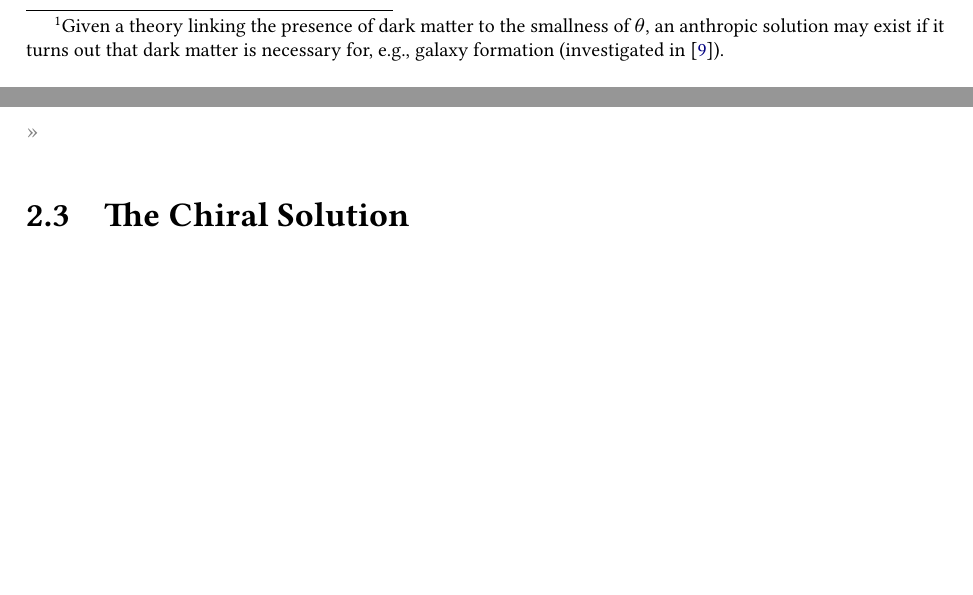
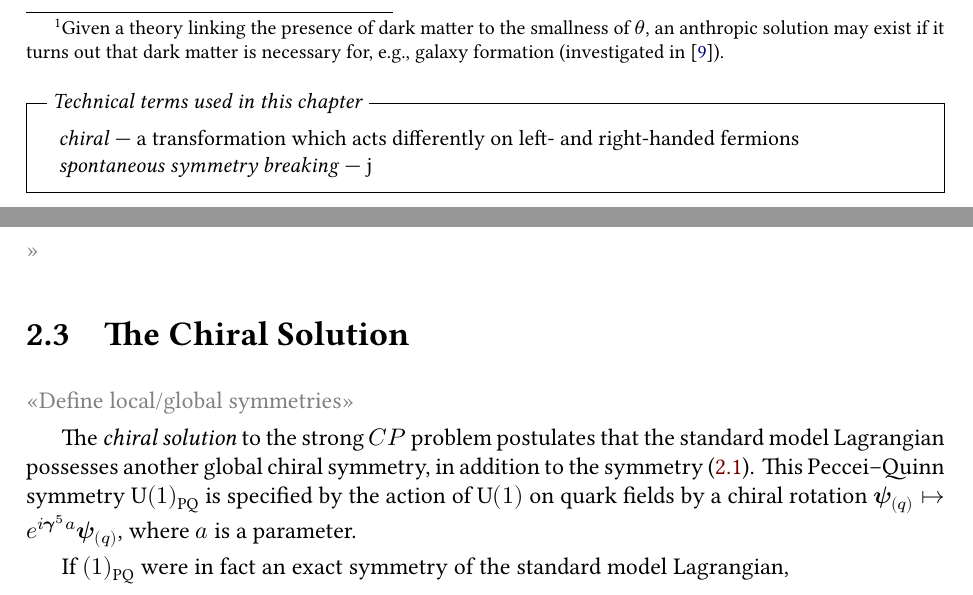
Before and after one commit to Jollywatt/ASTR430-literature-review, a LaTeX thesis (main.tex, which reads sections/2.solutions.tex): two parts of pages 11 and 13 of 15, joined at a grey line, cut so that both start at the same text, the shorter picture padded with empty space. Compiled offline with XeLaTeX.

Commit message:
made aside for §2

```diff
--- a/sections/2.solutions.tex
+++ b/sections/2.solutions.tex
@@ -20,7 +20,16 @@ Such fine-tuning problems at least have anthropic solutions---but the strong \CP
 % from http://scipp.ucsc.edu/~dine/solutions_of_strong_cp.pdf
 The strong \CP\ is therefore a strong theoretical indication that the standard model remains incomplete.
 
-
+\begin{figure}
+\begin{aside}[Technical terms used in this chapter]
+	\begin{tabular}{ll}
+		\emph{chiral}
+	---	a transformation which acts differently on left- and right-handed fermions
+	\\	\emph{spontaneous symmetry breaking}
+	---	j
+	\end{tabular}
+\end{aside}
+\end{figure}
 
 \section{The Massless Quark Solution}
 
@@ -92,3 +101,10 @@ The gauge field associated to this $\mathrm{U}(1)$ symmetry is named the \emph{a
 
 
 \section{The Chiral Solution}
+
+\note{Define local/global symmetries}
+
+The \emph{chiral solution} to the strong \CP\ problem postulates that the standard model Lagrangian possesses another global chiral symmetry, in addition to the symmetry \eqref{eqn:quark-mass-phase-transform}.
+This Peccei--Quinn symmetry $\mathrm{U}(1)_\text{PQ}$ is specified by the action of $\mathrm{U}(1)$ on quark fields by a chiral rotation $\bm ψ_{(q)} \mapsto e^{i\bm γ^5 a}\bm ψ_{(q)}$, where $a$ is a parameter.
+
+If $\mathrm(1)_\text{PQ}$ were in fact an exact symmetry of the standard model Lagrangian,
```
Also changed, not shown: main.pdf, sections/1.intro.tex (line endings or trailing spaces).
